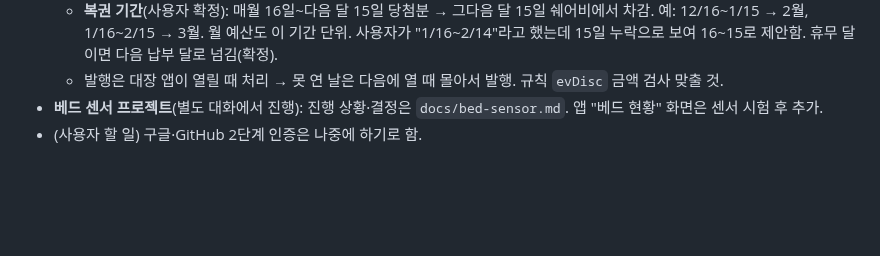
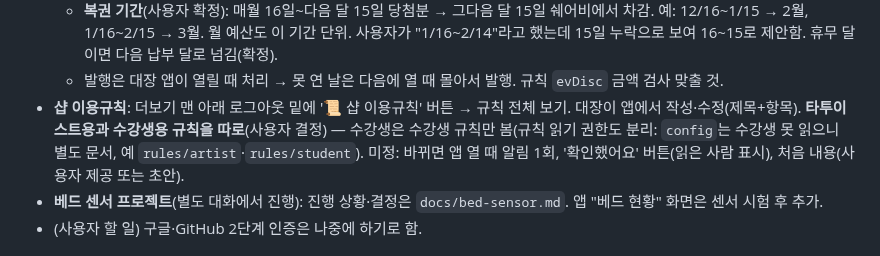
Before and after one commit to blackghosttattoo/sales-app, a Markdown page: CLAUDE.md, the part around the change. GitHub-like rendering; blank space fills up the shorter version.

Commit message:
대기 목록: 샵 이용규칙(타투이스트·수강생 따로)
Co-Authored-By: Claude Opus 5.5 <noreply@anthropic.com>
Claude-Session: https://claude.ai/code/session_01GtZ9Wd3Yg5kPBLXsnexmAe

```diff
--- a/CLAUDE.md
+++ b/CLAUDE.md
@@ -117,6 +117,7 @@
   - **그날 못 긁은 복권은 소멸**(사용자 결정, 자정 KST). 규칙에서도 발행일=오늘일 때만 긁기 허용. 소멸된 당첨금은 기본적으로 지급 안 함(예산을 다 안 써도 됨). **대장 설정에 '예산 다 쓰기' 켜기/끄기**(사용자 결정, 기본 끄기): 켜면 소멸된 금액을 기간 안의 남은 날짜 복권에 다시 나눠 넣음(마지막 날 소멸분은 남음).
   - **복권 기간**(사용자 확정): 매월 16일~다음 달 15일 당첨분 → 그다음 달 15일 쉐어비에서 차감. 예: 12/16~1/15 → 2월, 1/16~2/15 → 3월. 월 예산도 이 기간 단위. 사용자가 "1/16~2/14"라고 했는데 15일 누락으로 보여 16~15로 제안함. 휴무 달이면 다음 납부 달로 넘김(확정).
   - 발행은 대장 앱이 열릴 때 처리 → 못 연 날은 다음에 열 때 몰아서 발행. 규칙 `evDisc` 금액 검사 맞출 것.
+- **샵 이용규칙**: 더보기 맨 아래 로그아웃 밑에 '📜 샵 이용규칙' 버튼 → 규칙 전체 보기. 대장이 앱에서 작성·수정(제목+항목). **타투이스트용과 수강생용 규칙을 따로**(사용자 결정) — 수강생은 수강생 규칙만 봄(규칙 읽기 권한도 분리: `config`는 수강생 못 읽으니 별도 문서, 예 `rules/artist`·`rules/student`). 미정: 바뀌면 앱 열 때 알림 1회, '확인했어요' 버튼(읽은 사람 표시), 처음 내용(사용자 제공 또는 초안).
 - **베드 센서 프로젝트**(별도 대화에서 진행): 진행 상황·결정은 `docs/bed-sensor.md`. 앱 "베드 현황" 화면은 센서 시험 후 추가.
 - (사용자 할 일) 구글·GitHub 2단계 인증은 나중에 하기로 함.
 
```
